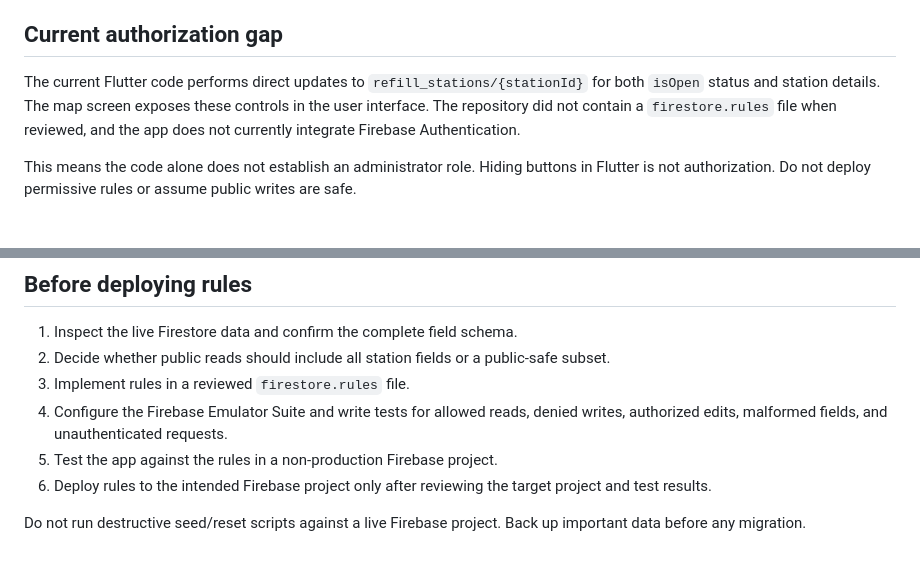
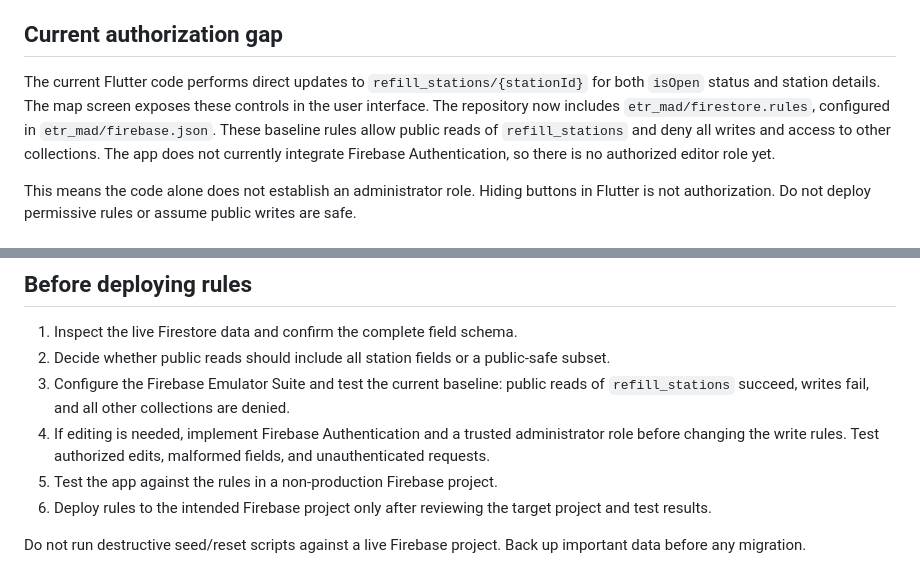
Before and after one commit to Maur1k/HanapTubig, a Markdown page: docs/FIREBASE_SETUP.md, 2 parts joined by grey strips. Rendered like a GitHub page.

Commit message:
docs: clarify Firestore rules and editor authorization

```diff
--- a/docs/FIREBASE_SETUP.md
+++ b/docs/FIREBASE_SETUP.md
@@ -22,7 +22,7 @@ Do not commit service-account private keys, admin SDK credentials, passwords, or
 
 ## Current authorization gap
 
-The current Flutter code performs direct updates to `refill_stations/{stationId}` for both `isOpen` status and station details. The map screen exposes these controls in the user interface. The repository did not contain a `firestore.rules` file when reviewed, and the app does not currently integrate Firebase Authentication.
+The current Flutter code performs direct updates to `refill_stations/{stationId}` for both `isOpen` status and station details. The map screen exposes these controls in the user interface. The repository now includes `etr_mad/firestore.rules`, configured in `etr_mad/firebase.json`. These baseline rules allow public reads of `refill_stations` and deny all writes and access to other collections. The app does not currently integrate Firebase Authentication, so there is no authorized editor role yet.
 
 This means the code alone does not establish an administrator role. Hiding buttons in Flutter is not authorization. Do not deploy permissive rules or assume public writes are safe.
 
@@ -41,8 +41,8 @@ For the public app:
 
 1. Inspect the live Firestore data and confirm the complete field schema.
 2. Decide whether public reads should include all station fields or a public-safe subset.
-3. Implement rules in a reviewed `firestore.rules` file.
-4. Configure the Firebase Emulator Suite and write tests for allowed reads, denied writes, authorized edits, malformed fields, and unauthenticated requests.
+3. Configure the Firebase Emulator Suite and test the current baseline: public reads of `refill_stations` succeed, writes fail, and all other collections are denied.
+4. If editing is needed, implement Firebase Authentication and a trusted administrator role before changing the write rules. Test authorized edits, malformed fields, and unauthenticated requests.
 5. Test the app against the rules in a non-production Firebase project.
 6. Deploy rules to the intended Firebase project only after reviewing the target project and test results.
 
```
